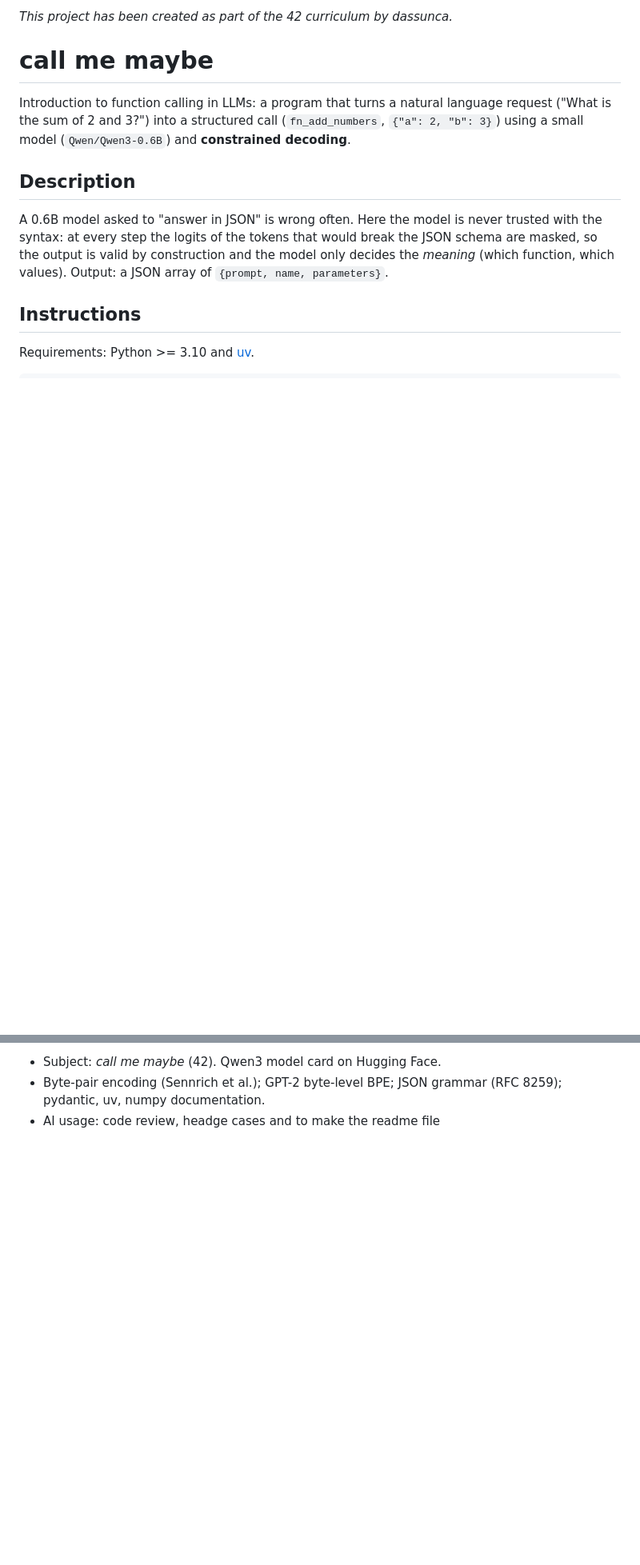
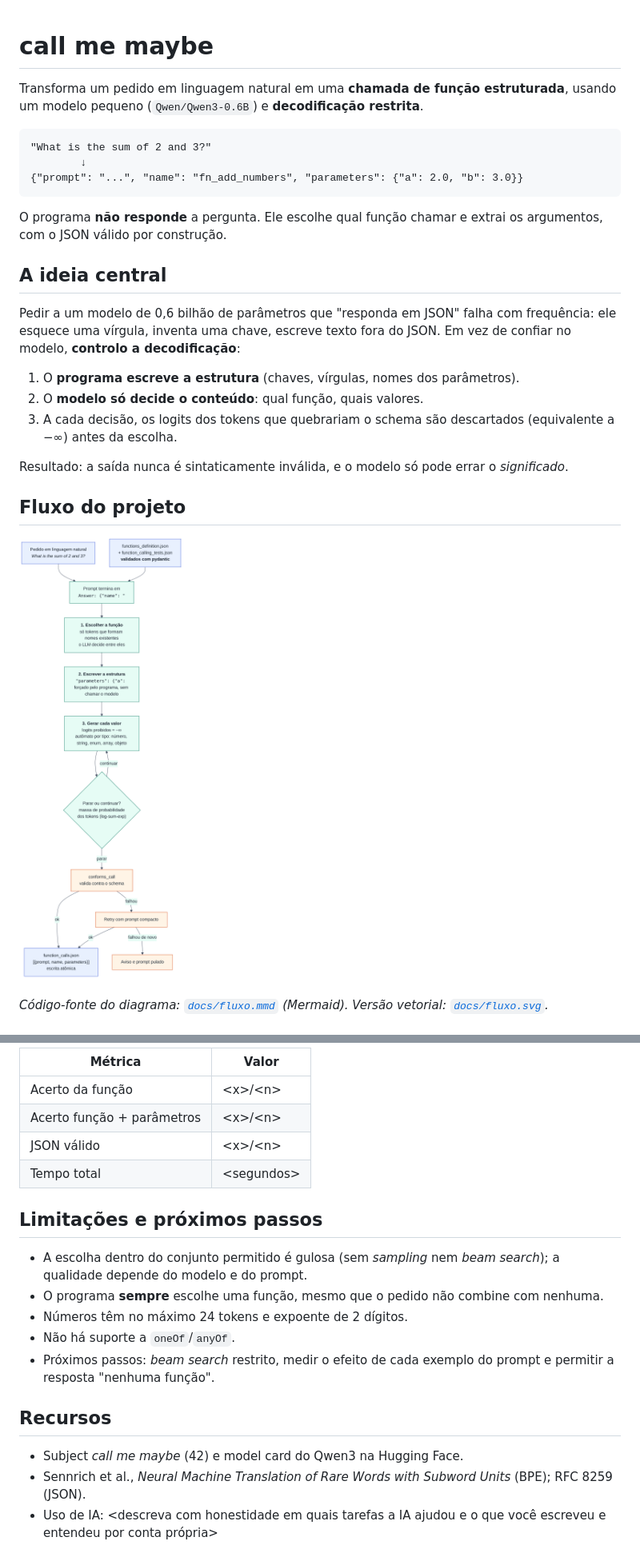
Before and after one commit to Daniel-Assuncao89/call-me-maybe, a Markdown page: README.md, 2 parts joined by grey strips. Shown at 80% size. Rendered like a GitHub page; pictures changed too: docs/fluxo.png (added); blank space fills up the shorter version.

Commit message:
README em pt-br

````diff
--- a/README.md
+++ b/README.md
@@ -1,20 +1,28 @@
-*This project has been created as part of the 42 curriculum by dassunca.*
-
 # call me maybe
 
-Introduction to function calling in LLMs: a program that turns a natural
-language request ("What is the sum of 2 and 3?") into a structured call
-(`fn_add_numbers`, `{"a": 2, "b": 3}`) using a small model
-(`Qwen/Qwen3-0.6B`) and **constrained decoding**.
+Transforma um pedido em linguagem natural em uma **chamada de função estruturada**, usando um modelo pequeno (`Qwen/Qwen3-0.6B`) e **decodificação restrita**.
 
-## Description
+```text
+"What is the sum of 2 and 3?"
+        ↓
+{"prompt": "...", "name": "fn_add_numbers", "parameters": {"a": 2.0, "b": 3.0}}
+```
 
-A 0.6B model asked to "answer in JSON" is wrong often. Here the model is
-never trusted with the syntax: at every step the logits of the tokens
-that would break the JSON schema are masked, so the output is valid by
-construction and the model only decides the *meaning* (which function,
-which values). Output: a JSON array of `{prompt, name, parameters}`.
+O programa **não responde** a pergunta. Ele escolhe qual função chamar e extrai os argumentos, com o JSON válido por construção.
 
-## Instructions
+## A ideia central
 
-Requirements: Python >= 3.10 and [uv](https://docs.astral.sh/uv/).
+Pedir a um modelo de 0,6 bilhão de parâmetros que "responda em JSON" falha com frequência: ele esquece uma vírgula, inventa uma chave, escreve texto fora do JSON. Em vez de confiar no modelo, **controlo a decodificação**:
+
+1. O **programa escreve a estrutura** (chaves, vírgulas, nomes dos parâmetros).
+2. O **modelo só decide o conteúdo**: qual função, quais valores.
+3. A cada decisão, os logits dos tokens que quebrariam o schema são descartados (equivalente a −∞) antes da escolha.
+
+Resultado: a saída nunca é sintaticamente inválida, e o modelo só pode errar o *significado*.
+
+## Fluxo do projeto
+
+![Fluxo do projeto](docs/fluxo.png)
+
+*Código-fonte do diagrama: [`docs/fluxo.mmd`](docs/fluxo.mmd) (Mermaid). Versão vetorial: [`docs/fluxo.svg`](docs/fluxo.svg).*
+
@@ -112,5 +115,21 @@ uv run python -m src --input data/input/function_calling_tests.json \
 
-- Subject: *call me maybe* (42). Qwen3 model card on Hugging Face.
-- Byte-pair encoding (Sennrich et al.); GPT-2 byte-level BPE; JSON
-  grammar (RFC 8259); pydantic, uv, numpy documentation.
-- AI usage: code review, headge cases and to make the readme file
+| Métrica | Valor |
+|---|---|
+| Acerto da função | \<x\>/\<n\> |
+| Acerto função + parâmetros | \<x\>/\<n\> |
+| JSON válido | \<x\>/\<n\> |
+| Tempo total | \<segundos\> |
+
+## Limitações e próximos passos
+
+- A escolha dentro do conjunto permitido é gulosa (sem *sampling* nem *beam search*); a qualidade depende do modelo e do prompt.
+- O programa **sempre** escolhe uma função, mesmo que o pedido não combine com nenhuma.
+- Números têm no máximo 24 tokens e expoente de 2 dígitos.
+- Não há suporte a `oneOf`/`anyOf`.
+- Próximos passos: *beam search* restrito, medir o efeito de cada exemplo do prompt e permitir a resposta "nenhuma função".
+
+## Recursos
+
+- Subject *call me maybe* (42) e model card do Qwen3 na Hugging Face.
+- Sennrich et al., *Neural Machine Translation of Rare Words with Subword Units* (BPE); RFC 8259 (JSON).
+- Uso de IA: \<descreva com honestidade em quais tarefas a IA ajudou e o que você escreveu e entendeu por conta própria\>
````
Also changed, not shown: other parts of README.md (+76 -81 lines).
